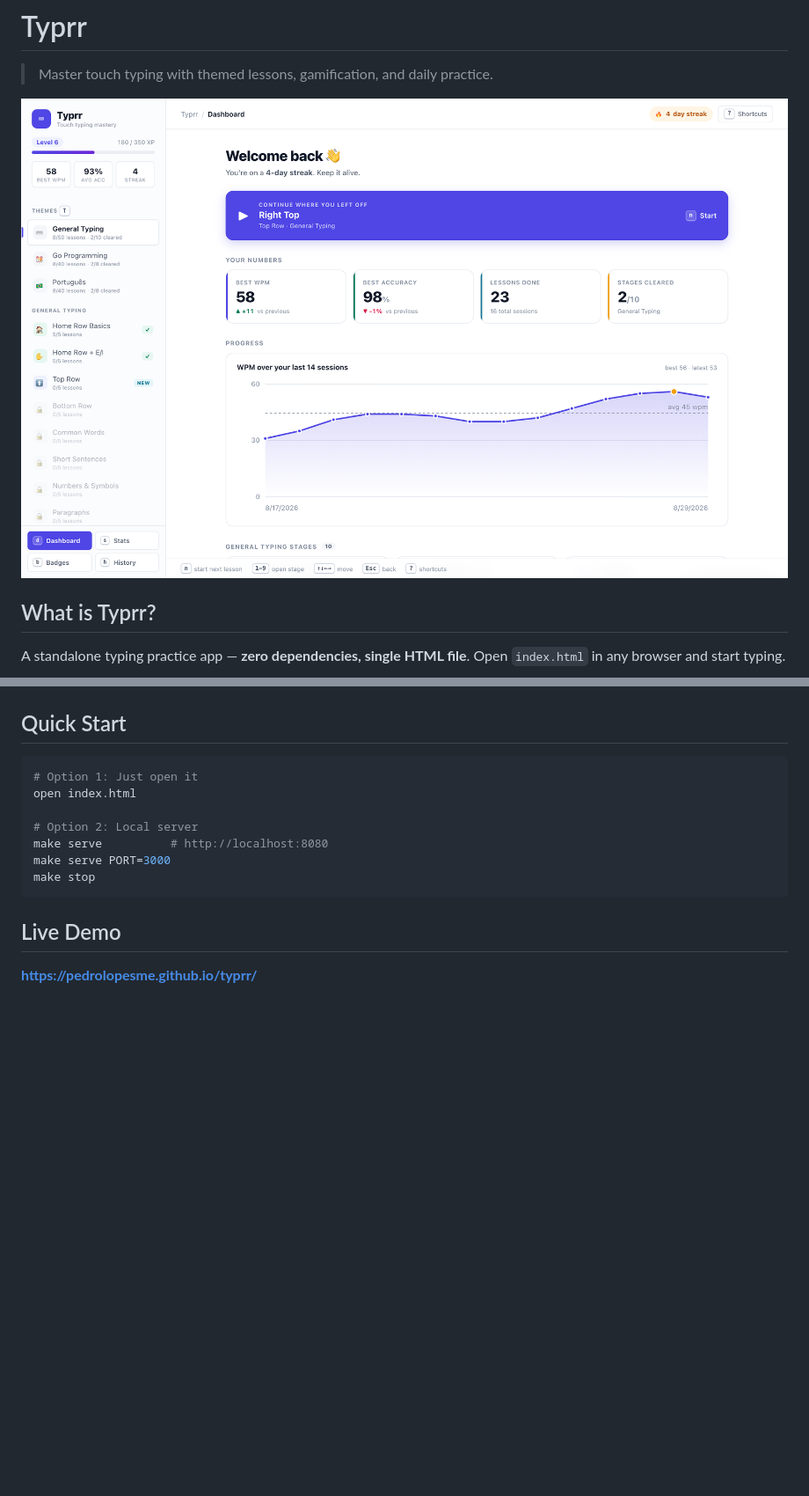
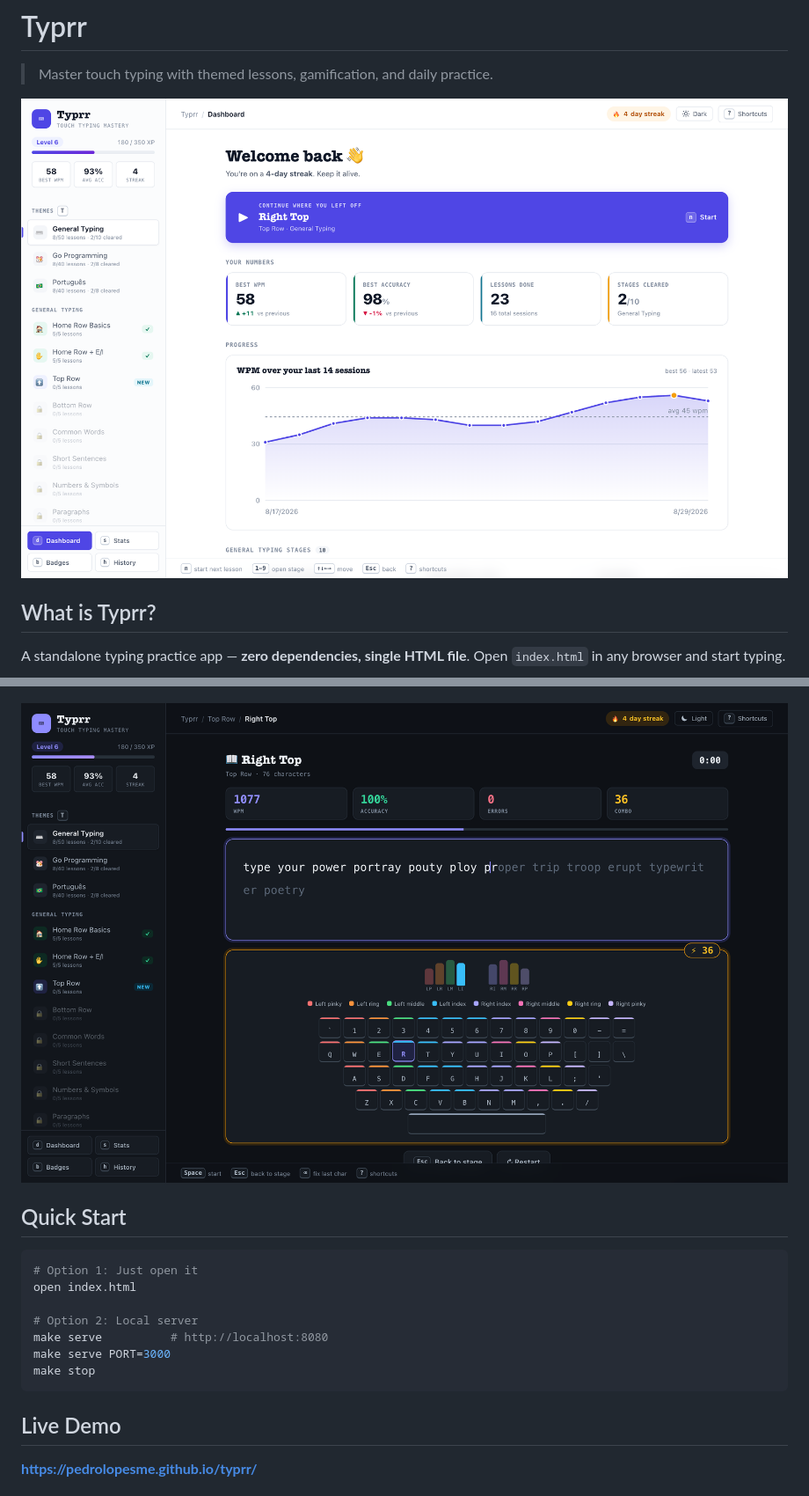
Before and after one commit to pedrolopesme/typrr, a Markdown page: README.md, 2 parts joined by grey strips. Shown at 88% size. Rendered like a GitHub page; pictures changed too: screenshots/dark.png (added), screenshots/dashboard.png; blank space fills up the shorter version.

```diff
--- a/README.md
+++ b/README.md
@@ -24,6 +25,8 @@ A standalone typing practice app — **zero dependencies, single HTML file**. Op
 ![Typrr Typing](screenshots/typing.png)
 
 ![Typrr Stats](screenshots/stats.png)
+
+![Typrr Dark Mode](screenshots/dark.png)
 
 ## Quick Start
 
```
Also changed, not shown: other parts of README.md (+8 -2 lines), AGENTS.md (+27 -21 lines), design.md (+40 -5 lines), screenshots/stats.png, screenshots/typing.png, 1 other file.
